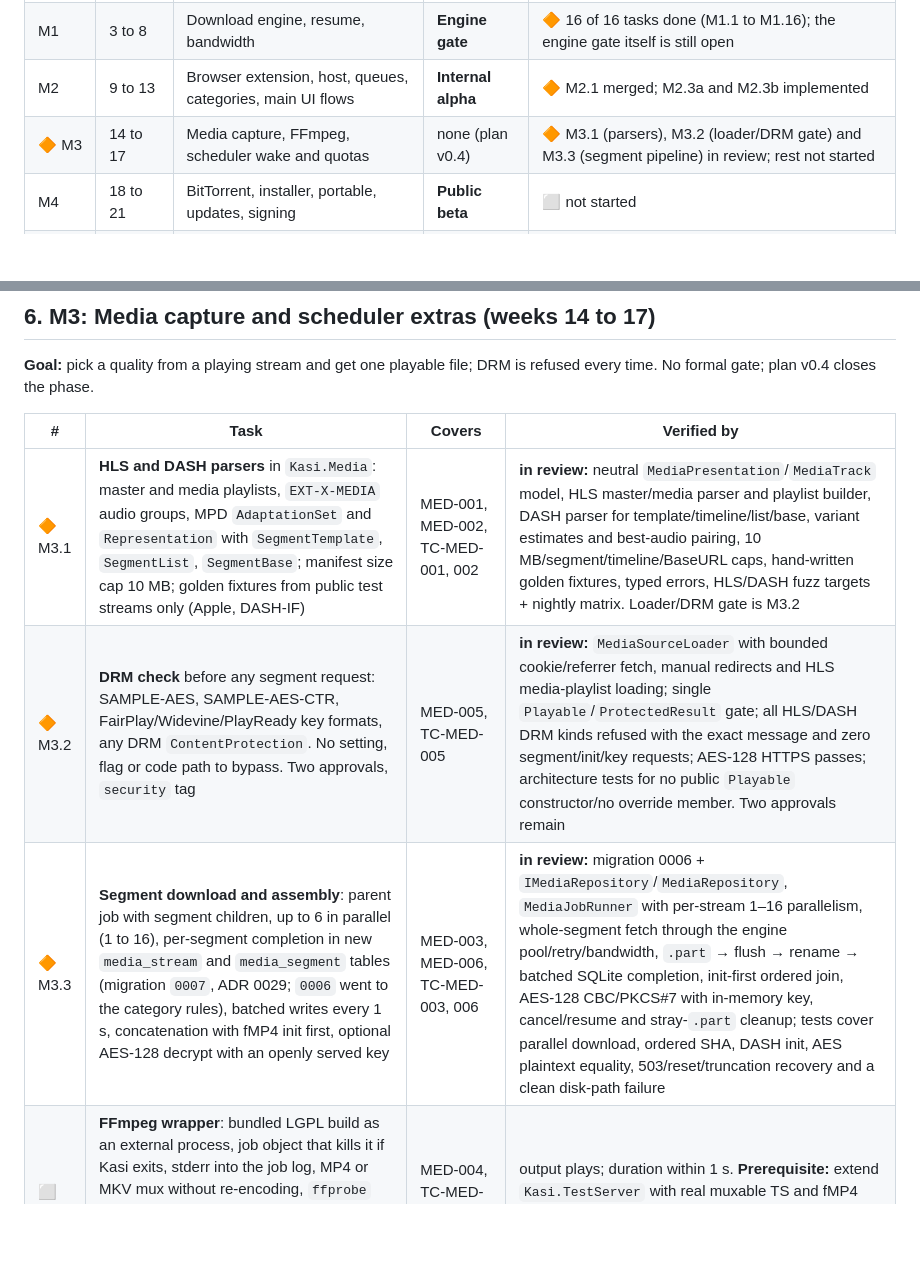
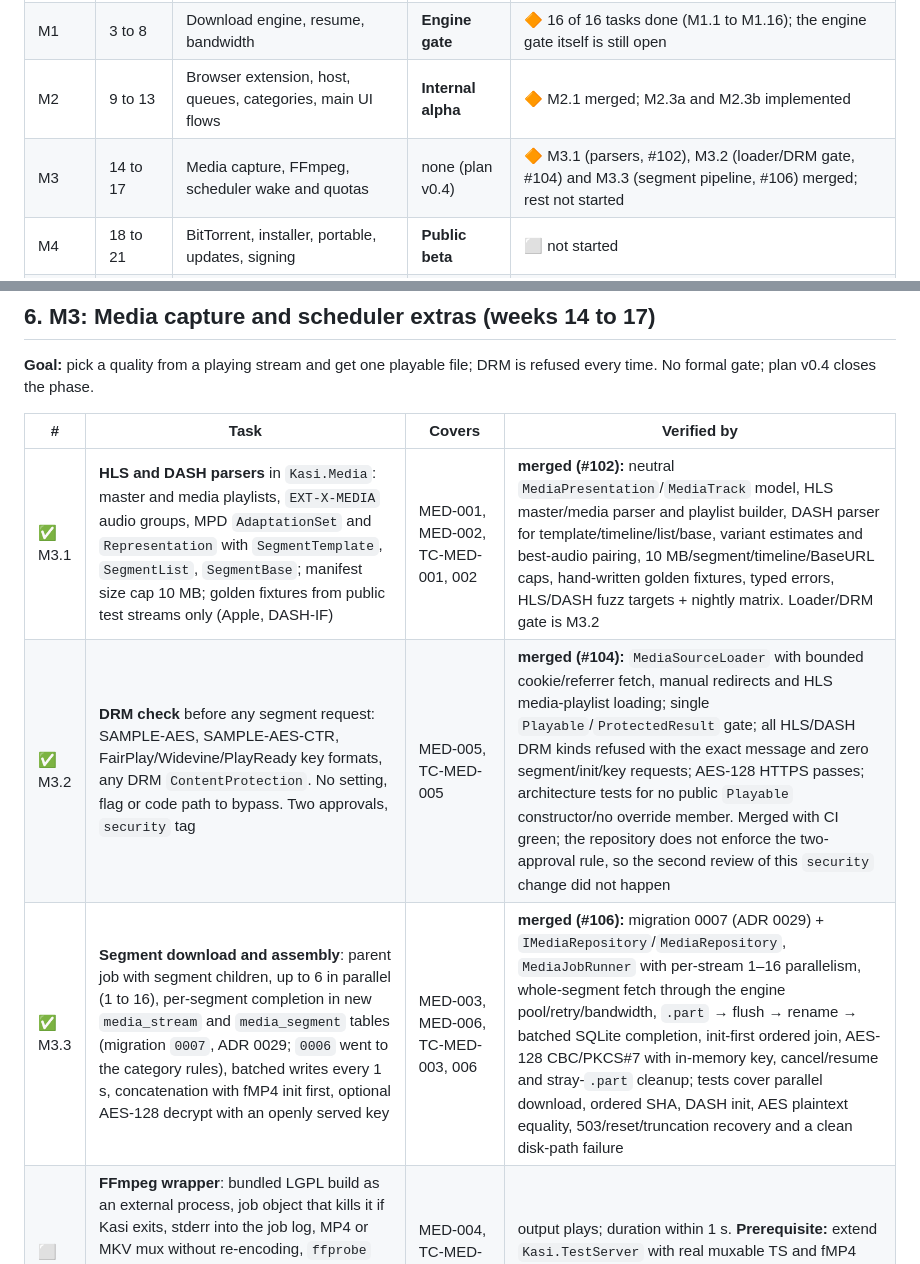
Before and after one commit to emartsoft/kasi-dm, a Markdown page: plan.md, 2 parts joined by grey strips. Drawn GitHub-style; blank space fills up the shorter version.

Commit message:
docs(plan): mark M3.1 to M3.3 merged (#108)

```diff
--- a/plan.md
+++ b/plan.md
@@ -14,7 +14,7 @@ Working plan for building Kasi from the foundations (M0) to the v1.0 release (M5
 | M0 | 1 to 2 | Foundations: solution, data layer, test server, CI | End of M0 | ✅ closed for engineering; owner items open (code signing, Native AOT check) |
 | M1 | 3 to 8 | Download engine, resume, bandwidth | **Engine gate** | 🔶 16 of 16 tasks done (M1.1 to M1.16); the engine gate itself is still open |
 | M2 | 9 to 13 | Browser extension, host, queues, categories, main UI flows | **Internal alpha** | 🔶 M2.1 merged; M2.3a and M2.3b implemented |
-| 🔶 M3 | 14 to 17 | Media capture, FFmpeg, scheduler wake and quotas | none (plan v0.4) | 🔶 M3.1 (parsers), M3.2 (loader/DRM gate) and M3.3 (segment pipeline) in review; rest not started |
+| M3 | 14 to 17 | Media capture, FFmpeg, scheduler wake and quotas | none (plan v0.4) | 🔶 M3.1 (parsers, #102), M3.2 (loader/DRM gate, #104) and M3.3 (segment pipeline, #106) merged; rest not started |
 | M4 | 18 to 21 | BitTorrent, installer, portable, updates, signing | **Public beta** | ⬜ not started |
 | M5 | 22 to 24 | UI polish, accessibility, localisation, full regression, release | **v1.0 release** | ⬜ not started |
 
@@ -148,9 +148,9 @@ Suggested order by week: 3 (M1.1 to M1.3, CI Ubuntu leg), 4 (M1.4, M1.5 logic),
 
 | # | Task | Covers | Verified by |
 | --- | --- | --- | --- |
-| 🔶 M3.1 | **HLS and DASH parsers** in `Kasi.Media`: master and media playlists, `EXT-X-MEDIA` audio groups, MPD `AdaptationSet` and `Representation` with `SegmentTemplate`, `SegmentList`, `SegmentBase`; manifest size cap 10 MB; golden fixtures from public test streams only (Apple, DASH-IF) | MED-001, MED-002, TC-MED-001, 002 | **in review:** neutral `MediaPresentation`/`MediaTrack` model, HLS master/media parser and playlist builder, DASH parser for template/timeline/list/base, variant estimates and best-audio pairing, 10 MB/segment/timeline/BaseURL caps, hand-written golden fixtures, typed errors, HLS/DASH fuzz targets + nightly matrix. Loader/DRM gate is M3.2 |
-| 🔶 M3.2 | **DRM check** before any segment request: SAMPLE-AES, SAMPLE-AES-CTR, FairPlay/Widevine/PlayReady key formats, any DRM `ContentProtection`. No setting, flag or code path to bypass. Two approvals, `security` tag | MED-005, TC-MED-005 | **in review:** `MediaSourceLoader` with bounded cookie/referrer fetch, manual redirects and HLS media-playlist loading; single `Playable`/`ProtectedResult` gate; all HLS/DASH DRM kinds refused with the exact message and zero segment/init/key requests; AES-128 HTTPS passes; architecture tests for no public `Playable` constructor/no override member. Two approvals remain |
-| 🔶 M3.3 | **Segment download and assembly**: parent job with segment children, up to 6 in parallel (1 to 16), per-segment completion in new `media_stream` and `media_segment` tables (migration `0007`, ADR 0029; `0006` went to the category rules), batched writes every 1 s, concatenation with fMP4 init first, optional AES-128 decrypt with an openly served key | MED-003, MED-006, TC-MED-003, 006 | **in review:** migration 0006 + `IMediaRepository`/`MediaRepository`, `MediaJobRunner` with per-stream 1–16 parallelism, whole-segment fetch through the engine pool/retry/bandwidth, `.part` → flush → rename → batched SQLite completion, init-first ordered join, AES-128 CBC/PKCS#7 with in-memory key, cancel/resume and stray-`.part` cleanup; tests cover parallel download, ordered SHA, DASH init, AES plaintext equality, 503/reset/truncation recovery and a clean disk-path failure |
+| ✅ M3.1 | **HLS and DASH parsers** in `Kasi.Media`: master and media playlists, `EXT-X-MEDIA` audio groups, MPD `AdaptationSet` and `Representation` with `SegmentTemplate`, `SegmentList`, `SegmentBase`; manifest size cap 10 MB; golden fixtures from public test streams only (Apple, DASH-IF) | MED-001, MED-002, TC-MED-001, 002 | **merged (#102):** neutral `MediaPresentation`/`MediaTrack` model, HLS master/media parser and playlist builder, DASH parser for template/timeline/list/base, variant estimates and best-audio pairing, 10 MB/segment/timeline/BaseURL caps, hand-written golden fixtures, typed errors, HLS/DASH fuzz targets + nightly matrix. Loader/DRM gate is M3.2 |
+| ✅ M3.2 | **DRM check** before any segment request: SAMPLE-AES, SAMPLE-AES-CTR, FairPlay/Widevine/PlayReady key formats, any DRM `ContentProtection`. No setting, flag or code path to bypass. Two approvals, `security` tag | MED-005, TC-MED-005 | **merged (#104):** `MediaSourceLoader` with bounded cookie/referrer fetch, manual redirects and HLS media-playlist loading; single `Playable`/`ProtectedResult` gate; all HLS/DASH DRM kinds refused with the exact message and zero segment/init/key requests; AES-128 HTTPS passes; architecture tests for no public `Playable` constructor/no override member. Merged with CI green; the repository does not enforce the two-approval rule, so the second review of this `security` change did not happen |
+| ✅ M3.3 | **Segment download and assembly**: parent job with segment children, up to 6 in parallel (1 to 16), per-segment completion in new `media_stream` and `media_segment` tables (migration `0007`, ADR 0029; `0006` went to the category rules), batched writes every 1 s, concatenation with fMP4 init first, optional AES-128 decrypt with an openly served key | MED-003, MED-006, TC-MED-003, 006 | **merged (#106):** migration 0007 (ADR 0029) + `IMediaRepository`/`MediaRepository`, `MediaJobRunner` with per-stream 1–16 parallelism, whole-segment fetch through the engine pool/retry/bandwidth, `.part` → flush → rename → batched SQLite completion, init-first ordered join, AES-128 CBC/PKCS#7 with in-memory key, cancel/resume and stray-`.part` cleanup; tests cover parallel download, ordered SHA, DASH init, AES plaintext equality, 503/reset/truncation recovery and a clean disk-path failure |
 | ⬜ M3.4 | **FFmpeg wrapper**: bundled LGPL build as an external process, job object that kills it if Kasi exits, stderr into the job log, MP4 or MKV mux without re-encoding, `ffprobe` duration check within 1 s. Compliance: licence file, offer of exact source, replaceable binary, `THIRD-PARTY-NOTICES.txt` | MED-004, TC-MED-004, TRD 13.4 | output plays; duration within 1 s. **Prerequisite:** extend `Kasi.TestServer` with real muxable TS and fMP4 fixtures, because the current segments are opaque bytes |
 | ⬜ M3.5 | **Extension media detection**: `webRequest.onResponseStarted` classification, segment and duplicate suppression, badge, overlay on the largest `<video>`, popup list, `mediaDetected` and `captureMedia` | MED-001, TC-MED-001 | Playwright test pages for HLS, DASH and direct media |
 | ⬜ M3.6 | **Media picker UI**: title, thumbnail, quality list with size, MP4 or MKV or audio only, subtitles | MED-002, UI wireframe | headless tests; default is highest quality at or below the user's maximum (1080p) |
```
Also changed, not shown: other parts of plan.md (+1 -1 lines).
